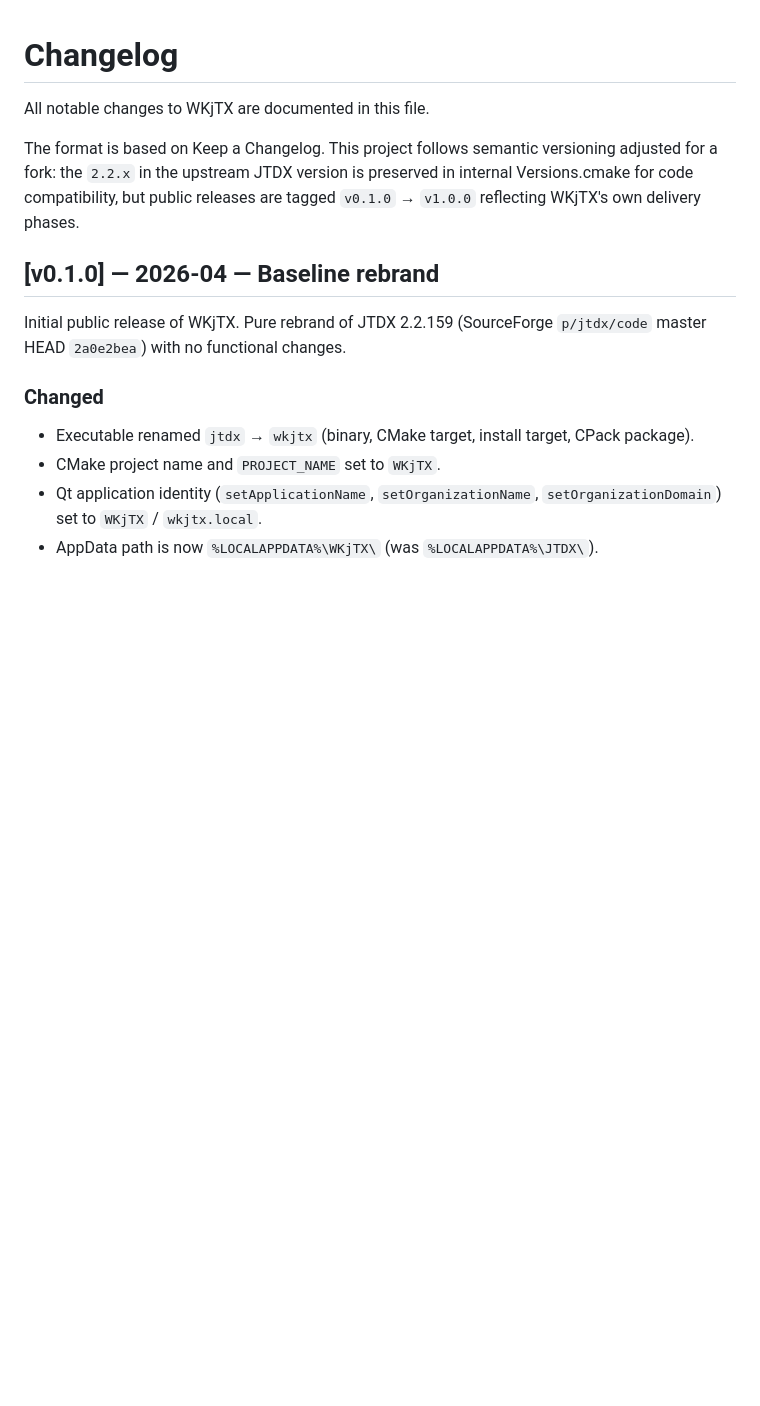
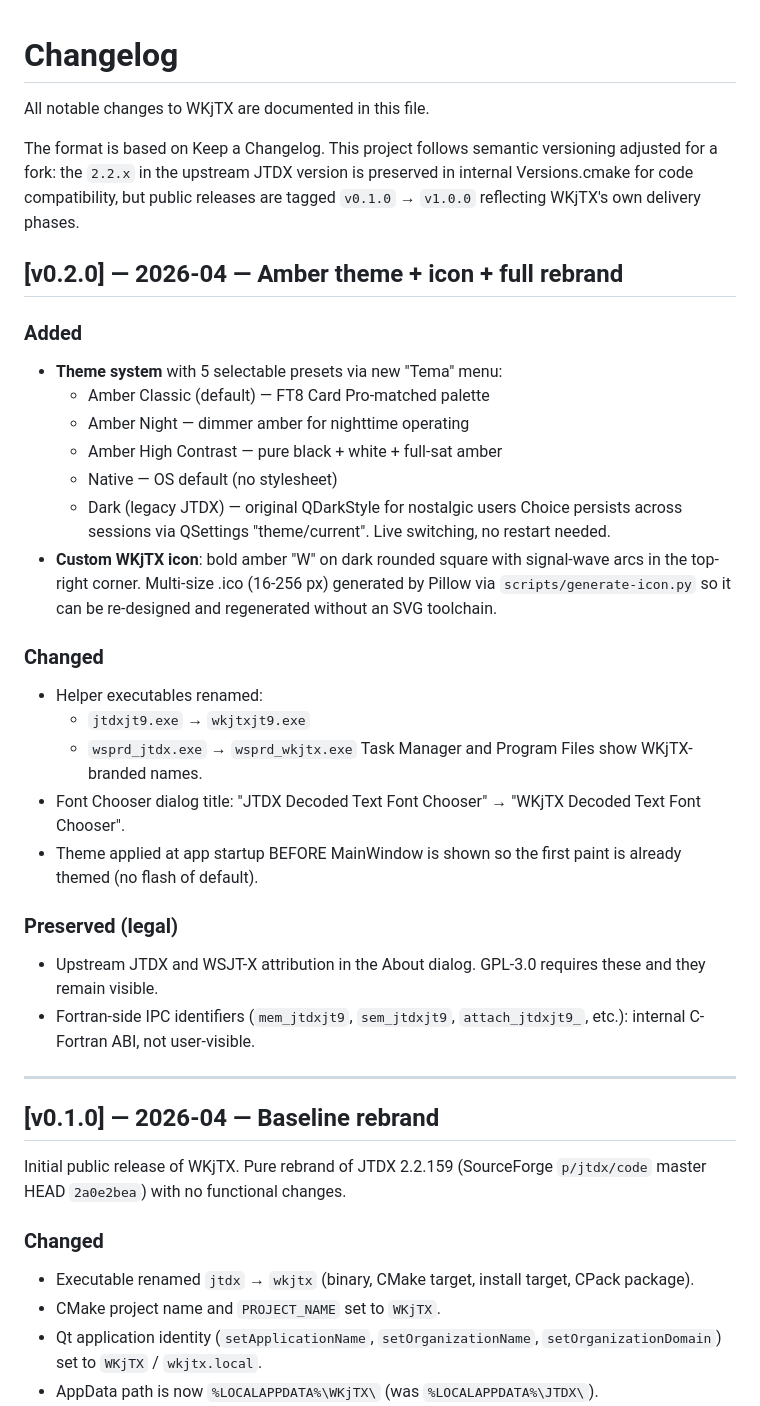
Before and after one commit to iu2vwk-ita/WKjTX, a Markdown page: CHANGELOG.md, the part around the change. Rendered like a GitHub page; blank space fills up the shorter version.

Commit message:
docs: CHANGELOG entry for v0.2.0 (theme + icon + internal rebrand)

```diff
--- a/CHANGELOG.md
+++ b/CHANGELOG.md
@@ -7,6 +7,43 @@ semantic versioning adjusted for a fork: the `2.2.x` in the
 upstream JTDX version is preserved in internal Versions.cmake
 for code compatibility, but public releases are tagged
 `v0.1.0` → `v1.0.0` reflecting WKjTX's own delivery phases.
+
+## [v0.2.0] — 2026-04 — Amber theme + icon + full rebrand
+
+### Added
+
+- **Theme system** with 5 selectable presets via new "Tema" menu:
+  - Amber Classic (default) — FT8 Card Pro-matched palette
+  - Amber Night — dimmer amber for nighttime operating
+  - Amber High Contrast — pure black + white + full-sat amber
+  - Native — OS default (no stylesheet)
+  - Dark (legacy JTDX) — original QDarkStyle for nostalgic users
+  Choice persists across sessions via QSettings "theme/current".
+  Live switching, no restart needed.
+- **Custom WKjTX icon**: bold amber "W" on dark rounded square with
+  signal-wave arcs in the top-right corner. Multi-size .ico (16-256
+  px) generated by Pillow via `scripts/generate-icon.py` so it can
+  be re-designed and regenerated without an SVG toolchain.
+
+### Changed
+
+- Helper executables renamed:
+  - `jtdxjt9.exe` → `wkjtxjt9.exe`
+  - `wsprd_jtdx.exe` → `wsprd_wkjtx.exe`
+  Task Manager and Program Files show WKjTX-branded names.
+- Font Chooser dialog title: "JTDX Decoded Text Font Chooser" →
+  "WKjTX Decoded Text Font Chooser".
+- Theme applied at app startup BEFORE MainWindow is shown so the
+  first paint is already themed (no flash of default).
+
+### Preserved (legal)
+
+- Upstream JTDX and WSJT-X attribution in the About dialog.
+  GPL-3.0 requires these and they remain visible.
+- Fortran-side IPC identifiers (`mem_jtdxjt9`, `sem_jtdxjt9`,
+  `attach_jtdxjt9_`, etc.): internal C-Fortran ABI, not user-visible.
+
+---
 
 ## [v0.1.0] — 2026-04 — Baseline rebrand
 
```
